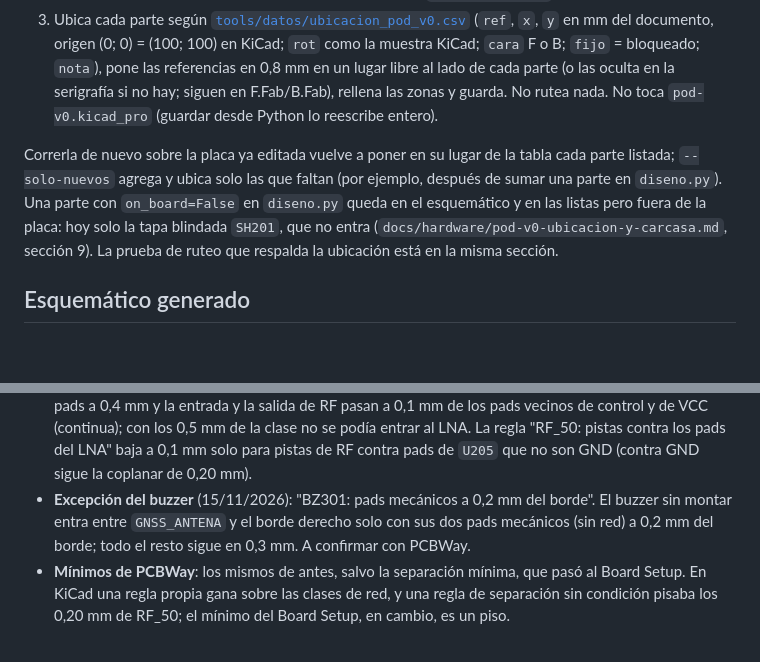
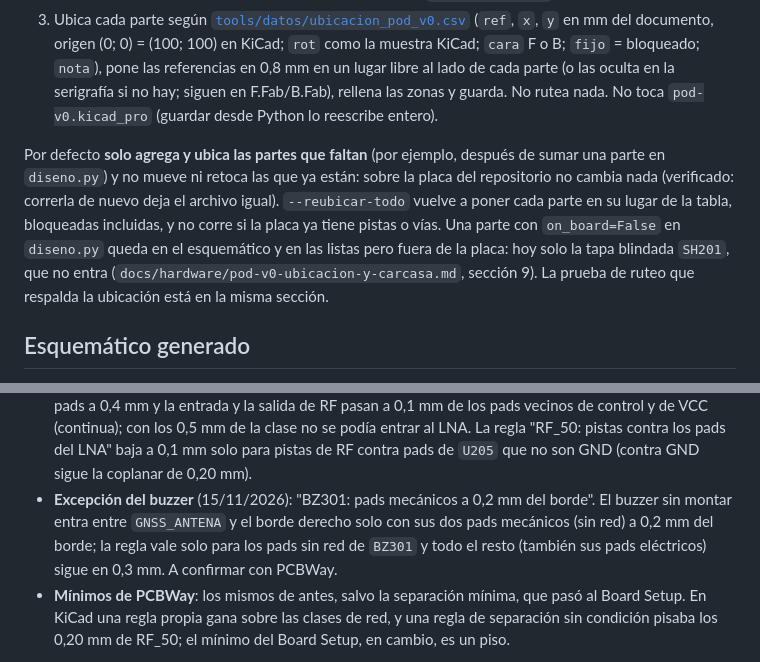
Before and after one commit to mgiachetti/sport-performance, a Markdown page: hardware/README.md, 2 parts joined by grey strips. GitHub-like rendering; blank space fills up the shorter version.

```diff
--- a/hardware/README.md
+++ b/hardware/README.md
@@ -34,7 +34,7 @@ docker run --rm -e HOME=/tmp -v "$PWD:/work" -w /work kicad/kicad:10.0.8@sha256:
 2. Agrega cada footprint que falta con lo que escribe la actualización desde el esquemático: referencia, valor, los campos del símbolo (MPN, LCSC, Fabricante, Verificado, Nota), el camino de la hoja (así una actualización posterior desde KiCad y `--schematic-parity` los reconocen), DNP, si va a la BOM y la red de cada pad. Los pines sin conectar quedan en redes `unconnected-(…)`, como las crea KiCad.
 3. Ubica cada parte según [`tools/datos/ubicacion_pod_v0.csv`](tools/datos/ubicacion_pod_v0.csv) (`ref`, `x`, `y` en mm del documento, origen (0; 0) = (100; 100) en KiCad; `rot` como la muestra KiCad; `cara` F o B; `fijo` = bloqueado; `nota`), pone las referencias en 0,8 mm en un lugar libre al lado de cada parte (o las oculta en la serigrafía si no hay; siguen en F.Fab/B.Fab), rellena las zonas y guarda. No rutea nada. No toca `pod-v0.kicad_pro` (guardar desde Python lo reescribe entero).
 
-Correrla de nuevo sobre la placa ya editada vuelve a poner en su lugar de la tabla cada parte listada; `--solo-nuevos` agrega y ubica solo las que faltan (por ejemplo, después de sumar una parte en `diseno.py`). Una parte con `on_board=False` en `diseno.py` queda en el esquemático y en las listas pero fuera de la placa: hoy solo la tapa blindada `SH201`, que no entra (`docs/hardware/pod-v0-ubicacion-y-carcasa.md`, sección 9). La prueba de ruteo que respalda la ubicación está en la misma sección.
+Por defecto **solo agrega y ubica las partes que faltan** (por ejemplo, después de sumar una parte en `diseno.py`) y no mueve ni retoca las que ya están: sobre la placa del repositorio no cambia nada (verificado: correrla de nuevo deja el archivo igual). `--reubicar-todo` vuelve a poner cada parte en su lugar de la tabla, bloqueadas incluidas, y no corre si la placa ya tiene pistas o vías. Una parte con `on_board=False` en `diseno.py` queda en el esquemático y en las listas pero fuera de la placa: hoy solo la tapa blindada `SH201`, que no entra (`docs/hardware/pod-v0-ubicacion-y-carcasa.md`, sección 9). La prueba de ruteo que respalda la ubicación está en la misma sección.
 
 ## Esquemático generado
 
@@ -148,7 +148,7 @@ Mínimos de la placa (Board Setup → Constraints, todos **no verificados** cont
 - **Alimentación del patch por L4**: la regla "RF_50: ancho de 50 ohm en L4" le pide a `GNSS_ANT_PATCH` en `B.Cu` el mismo 0,31–0,35 mm que en L1. L4 se refiere a L3 por el prepreg de 0,2 mm, igual que L1 a L2 (apilado simétrico), así que la CPWG de 0,33/0,20 mm da los mismos 51–52 ohm. A mano: GND coplanar en L4 a los dos lados, vías de GND de L1 a L4 cada 2–3 mm a los dos lados del tramo, al menos 4 vías de GND alrededor del despeje de Ø3,5 mm del pin y 2 a 4 alrededor de la vía de RF (cerca de (25; 31)).
 - **Despejes del pin del patch** (keep-outs del footprint `Taoglas_GVLB258.A_25x25mm`, sección 4.3 de SPE-21-8-082-H): Ø3,0 mm en L1, L2 y L3 sin relleno, pistas ni vías; Ø3,5 mm en L4 sin relleno ni vías. En L4 se dejan pasar pistas porque ahí sale la alimentación del patch y un keep-out de KiCad no filtra por red: que ninguna otra red entre en ese círculo lo cuida la regla "RF_50: otras redes lejos" (0,5 mm del pad de Ø2,2, unos 1,6 mm del centro) y la revisión a mano.
 - **RF_50 contra los pads del LNA** (15/11/2026, por la prueba de ruteo): el BGA525N6 (`U205`) tiene los pads a 0,4 mm y la entrada y la salida de RF pasan a 0,1 mm de los pads vecinos de control y de VCC (continua); con los 0,5 mm de la clase no se podía entrar al LNA. La regla "RF_50: pistas contra los pads del LNA" baja a 0,1 mm solo para pistas de RF contra pads de `U205` que no son GND (contra GND sigue la coplanar de 0,20 mm).
-- **Excepción del buzzer** (15/11/2026): "BZ301: pads mecánicos a 0,2 mm del borde". El buzzer sin montar entra entre `GNSS_ANTENA` y el borde derecho solo con sus dos pads mecánicos (sin red) a 0,2 mm del borde; todo el resto sigue en 0,3 mm. A confirmar con PCBWay.
+- **Excepción del buzzer** (15/11/2026): "BZ301: pads mecánicos a 0,2 mm del borde". El buzzer sin montar entra entre `GNSS_ANTENA` y el borde derecho solo con sus dos pads mecánicos (sin red) a 0,2 mm del borde; la regla vale solo para los pads sin red de `BZ301` y todo el resto (también sus pads eléctricos) sigue en 0,3 mm. A confirmar con PCBWay.
 - **Mínimos de PCBWay**: los mismos de antes, salvo la separación mínima, que pasó al Board Setup. En KiCad una regla propia gana sobre las clases de red, y una regla de separación sin condición pisaba los 0,20 mm de RF_50; el mínimo del Board Setup, en cambio, es un piso.
 
 El **cerco de vías** de la RF (vías de GND a los dos lados cada 2 mm o menos) y la **costura de tierra** entre L1 y L2 no se pueden escribir como regla: se dibujan a mano (o con la herramienta de cerco de vías de KiCad 9+). **La zona de GND de L1 tiene que quedar a exactamente 0,20 mm de la RF**: el relleno usa la separación que resuelven las reglas para ese par, que es la regla "RF_50: separación coplanar a GND" (0,20 mm, gana sobre los 0,5 mm de la clase). La separación propia de la zona va en 0,20 mm o menos para no agrandar la ranura. La prueba del CI lo comprueba con una pista de GND a 0,20 mm.
```
Also changed, not shown: other parts of hardware/README.md (+1 -1 lines), docs/hardware/pod-v0-ubicacion-y-carcasa.md (+5 -5 lines), docs/hardware/img/pod-v0-ubicacion-arriba.png, 7 other files.
